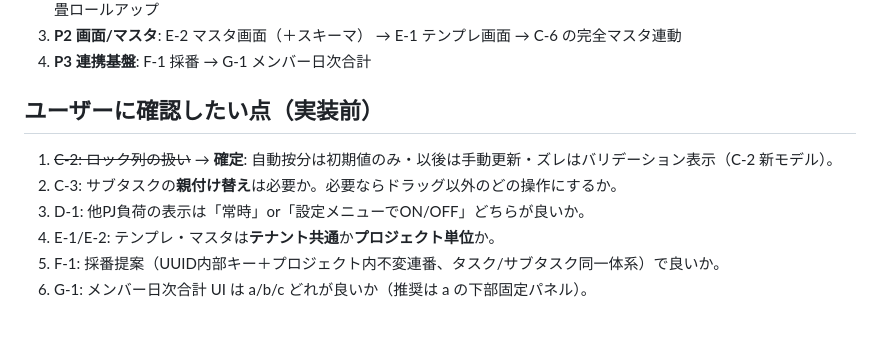
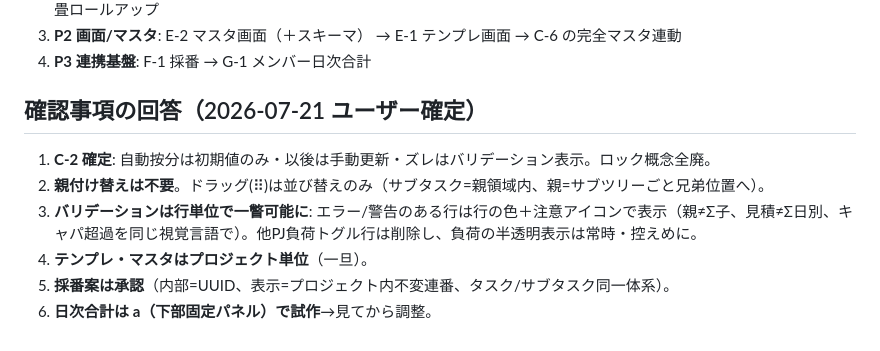
Before and after one commit to asriel-dev-apps/earned-signal, a Markdown page: docs/design/0003-wbs-ui-realignment-backlog.md, the part around the change. GitHub-like rendering.

Commit message:
docs: record user answers 2-6 on the UI realignment backlog
Co-Authored-By: Claude Fable 5 <noreply@anthropic.com>
Claude-Session: https://claude.ai/code/session_015UQc5cLDmC1SjrYoXNGmYy

```diff
--- a/docs/design/0003-wbs-ui-realignment-backlog.md
+++ b/docs/design/0003-wbs-ui-realignment-backlog.md
@@ -127,10 +127,10 @@ Status: ユーザーフィードバック集約（2026-07-21）。advisor 整理
 3. **P2 画面/マスタ**: E-2 マスタ画面（＋スキーマ） → E-1 テンプレ画面 → C-6 の完全マスタ連動
 4. **P3 連携基盤**: F-1 採番 → G-1 メンバー日次合計
 
-## ユーザーに確認したい点（実装前）
-1. ~~C-2: ロック列の扱い~~ → **確定**: 自動按分は初期値のみ・以後は手動更新・ズレはバリデーション表示（C-2 新モデル）。
-2. C-3: サブタスクの**親付け替え**は必要か。必要ならドラッグ以外のどの操作にするか。
-3. D-1: 他PJ負荷の表示は「常時」or「設定メニューでON/OFF」どちらが良いか。
-4. E-1/E-2: テンプレ・マスタは**テナント共通**か**プロジェクト単位**か。
-5. F-1: 採番提案（UUID内部キー＋プロジェクト内不変連番、タスク/サブタスク同一体系）で良いか。
-6. G-1: メンバー日次合計 UI は a/b/c どれが良いか（推奨は a の下部固定パネル）。
+## 確認事項の回答（2026-07-21 ユーザー確定）
+1. **C-2 確定**: 自動按分は初期値のみ・以後は手動更新・ズレはバリデーション表示。ロック概念全廃。
+2. **親付け替えは不要**。ドラッグ(⠿)は並び替えのみ（サブタスク=親領域内、親=サブツリーごと兄弟位置へ）。
+3. **バリデーションは行単位で一瞥可能に**: エラー/警告のある行は行の色＋注意アイコンで表示（親≠Σ子、見積≠Σ日別、キャパ超過を同じ視覚言語で）。他PJ負荷トグル行は削除し、負荷の半透明表示は常時・控えめに。
+4. **テンプレ・マスタはプロジェクト単位**（一旦）。
+5. **採番案は承認**（内部=UUID、表示=プロジェクト内不変連番、タスク/サブタスク同一体系）。
+6. **日次合計は a（下部固定パネル）で試作**→見てから調整。
```
